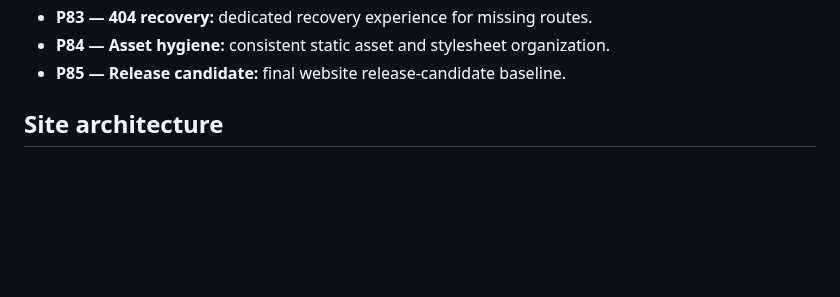
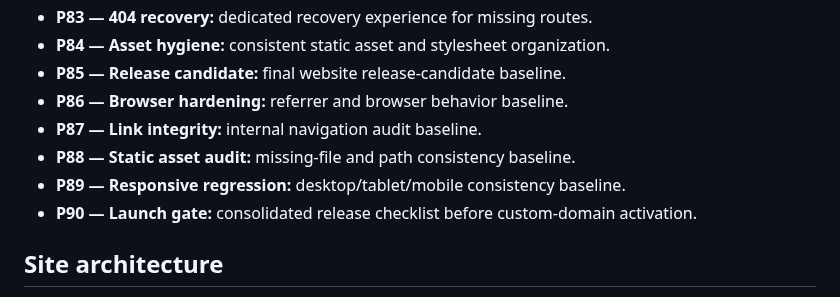
Before and after one commit to Asanda021/Ervira, a Markdown page: README.md, the part around the change. Drawn GitHub-style; blank space fills up the shorter version.

Commit message:
P86-P90 — browser, link, asset and launch QA

```diff
--- a/README.md
+++ b/README.md
@@ -86,6 +86,11 @@ ERVIRA is the parent brand for a family of professional engineering software pro
 - **P83 — 404 recovery:** dedicated recovery experience for missing routes.
 - **P84 — Asset hygiene:** consistent static asset and stylesheet organization.
 - **P85 — Release candidate:** final website release-candidate baseline.
+- **P86 — Browser hardening:** referrer and browser behavior baseline.
+- **P87 — Link integrity:** internal navigation audit baseline.
+- **P88 — Static asset audit:** missing-file and path consistency baseline.
+- **P89 — Responsive regression:** desktop/tablet/mobile consistency baseline.
+- **P90 — Launch gate:** consolidated release checklist before custom-domain activation.
 
 ## Site architecture
 - Home / product-led landing
```
